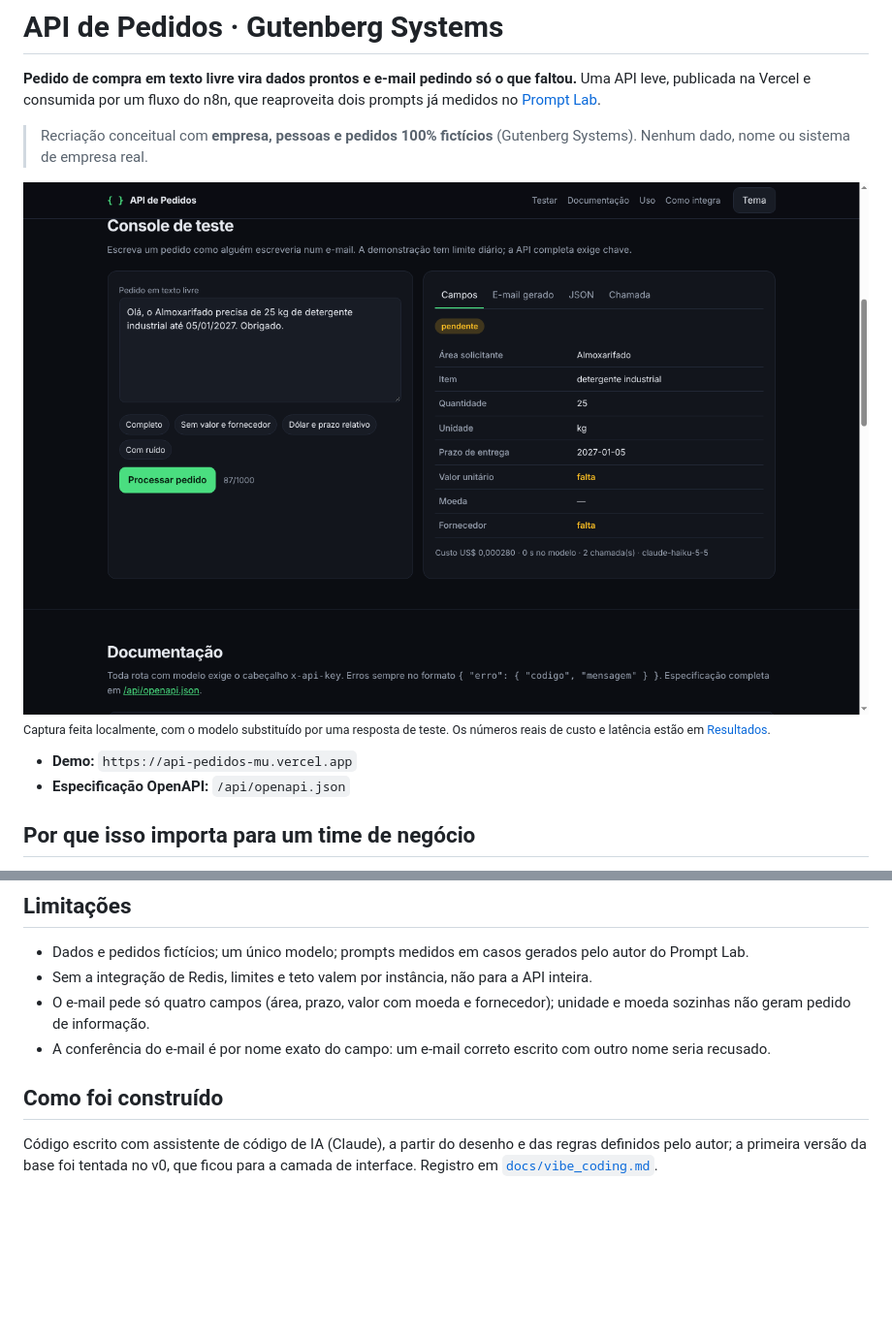
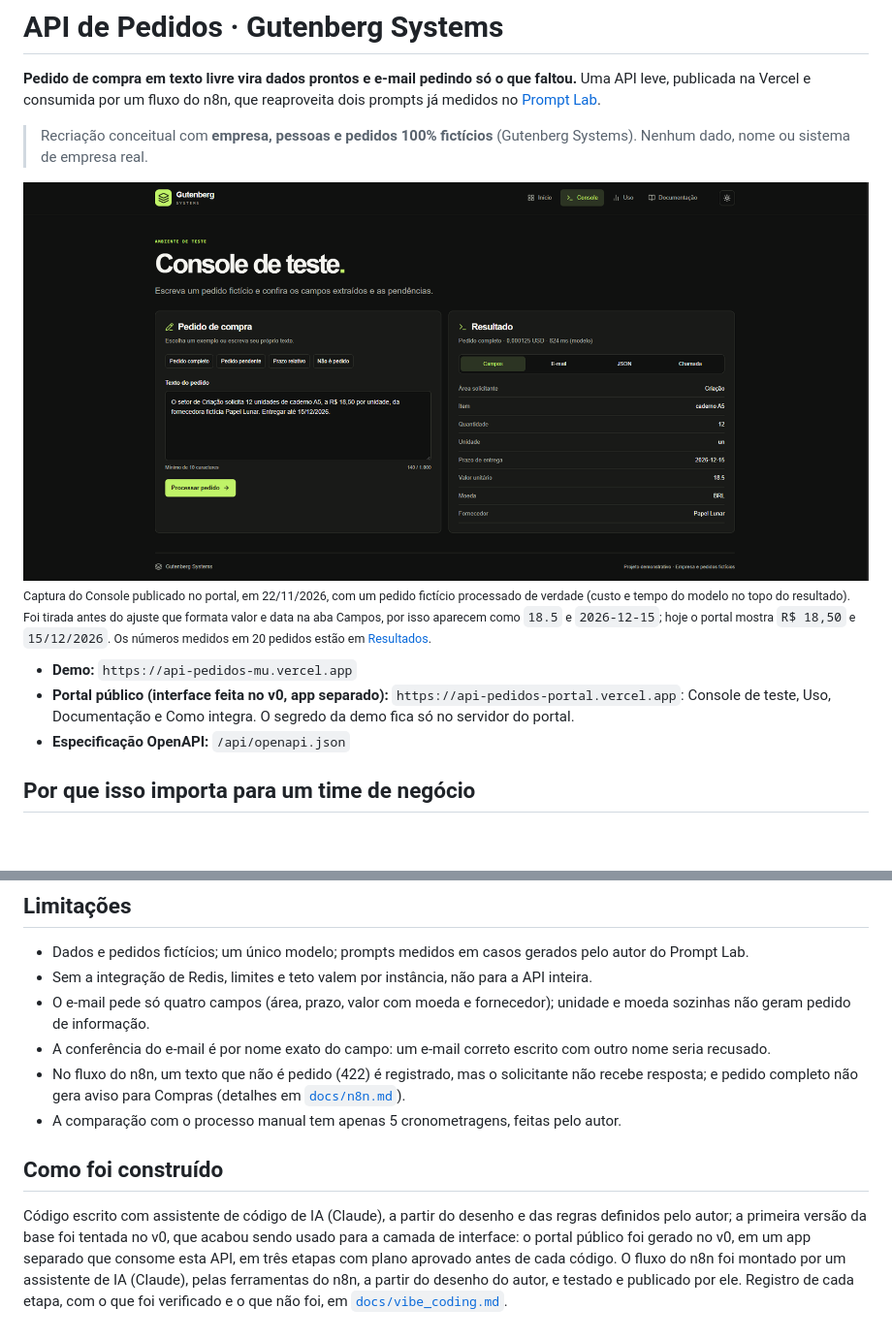
Before and after one commit to Prodigyb0y/api-pedidos-ia, a Markdown page: README.md, 2 parts joined by grey strips. Shown at 97% size. Rendered like a GitHub page; pictures changed too: docs/img/console.png; blank space fills up the shorter version.

Commit message:
README: portal, limitações e captura real do Console

```diff
--- a/README.md
+++ b/README.md
@@ -5,9 +5,10 @@
 > Recriação conceitual com **empresa, pessoas e pedidos 100% fictícios** (Gutenberg Systems). Nenhum dado, nome ou sistema de empresa real.
 
 ![Console de teste da API](docs/img/console.png)
-<sub>Captura feita localmente, com o modelo substituído por uma resposta de teste. Os números reais de custo e latência estão em [Resultados](#resultados).</sub>
+<sub>Captura do Console publicado no portal, em 22/11/2026, com um pedido fictício processado de verdade (custo e tempo do modelo no topo do resultado). Foi tirada antes do ajuste que formata valor e data na aba Campos, por isso aparecem como `18.5` e `2026-12-15`; hoje o portal mostra `R$ 18,50` e `15/12/2026`. Os números medidos em 20 pedidos estão em [Resultados](#resultados).</sub>
 
 - **Demo:** `https://api-pedidos-mu.vercel.app`
+- **Portal público (interface feita no v0, app separado):** `https://api-pedidos-portal.vercel.app`: Console de teste, Uso, Documentação e Como integra. O segredo da demo fica só no servidor do portal.
 - **Especificação OpenAPI:** `/api/openapi.json`
 
 ## Por que isso importa para um time de negócio
@@ -109,6 +110,8 @@ docs/              n8n, medição e registro de como foi construído
 - Sem a integração de Redis, limites e teto valem por instância, não para a API inteira.
 - O e-mail pede só quatro campos (área, prazo, valor com moeda e fornecedor); unidade e moeda sozinhas não geram pedido de informação.
 - A conferência do e-mail é por nome exato do campo: um e-mail correto escrito com outro nome seria recusado.
+- No fluxo do n8n, um texto que não é pedido (422) é registrado, mas o solicitante não recebe resposta; e pedido completo não gera aviso para Compras (detalhes em [`docs/n8n.md`](docs/n8n.md)).
+- A comparação com o processo manual tem apenas 5 cronometragens, feitas pelo autor.
 
 ## Como foi construído
-Código escrito com assistente de código de IA (Claude), a partir do desenho e das regras definidos pelo autor; a primeira versão da base foi tentada no v0, que ficou para a camada de interface. Registro em [`docs/vibe_coding.md`](docs/vibe_coding.md).
+Código escrito com assistente de código de IA (Claude), a partir do desenho e das regras definidos pelo autor; a primeira versão da base foi tentada no v0, que acabou sendo usado para a camada de interface: o portal público foi gerado no v0, em um app separado que consome esta API, em três etapas com plano aprovado antes de cada código. O fluxo do n8n foi montado por um assistente de IA (Claude), pelas ferramentas do n8n, a partir do desenho do autor, e testado e publicado por ele. Registro de cada etapa, com o que foi verificado e o que não foi, em [`docs/vibe_coding.md`](docs/vibe_coding.md).
```
